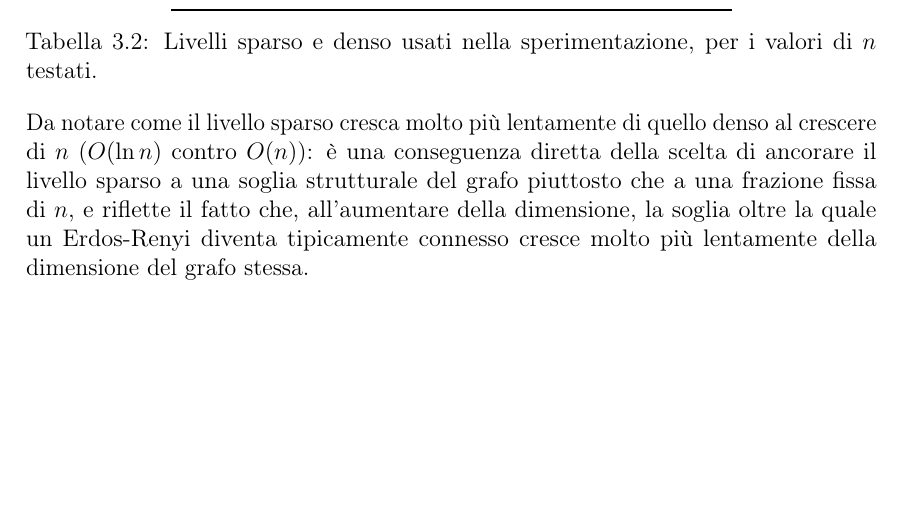
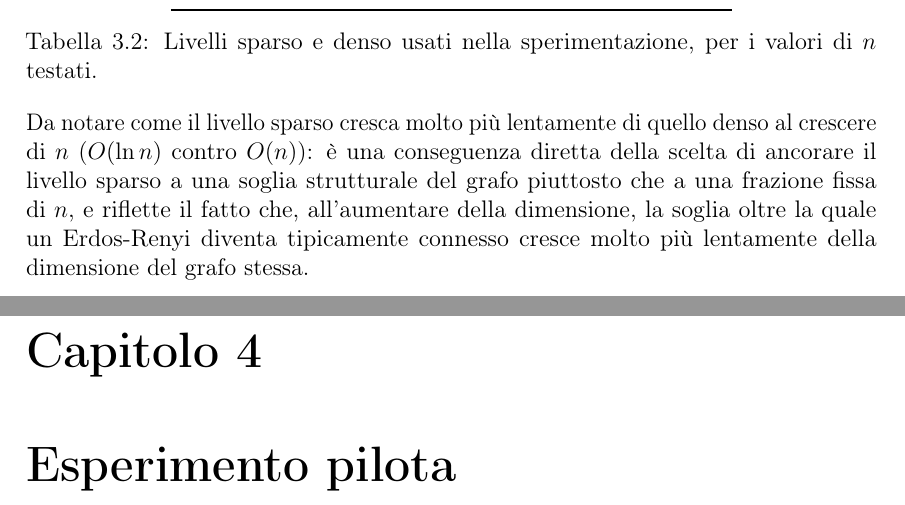
Before and after one commit to NadiaMuzyka/minimumVertexCover, a LaTeX thesis (report/main.tex, which reads report/Capitoli/capitolo4.tex): part of page 23 of 23 before the commit and two parts of pages 23 and 24 of 24 after it, the two joined at a grey line, cut so that both start at the same text, the shorter picture padded with empty space. Compiled offline with pdfLaTeX.

Commit message:
capitolo 4

```diff
--- /dev/null
+++ b/report/Capitoli/capitolo4.tex
@@ -0,0 +1,6 @@
+\chapter{Esperimento pilota}
+
+%immagine Immagini/pilota/cardinalita_problema.png -> immagine con l'algorimo di forza bruta che funziona male a causa del tipo di variabile
+%Immagini/pilota/sol.png -> immagine con la soluzione ottima del problema (di tutti gli algoritmi)
+%Immagini/pilota/tempo_sparso.png -> immagine con il tempo di esecuzione dei cinque algoritmi per i grafi sparsi
+%Immagini/pilota/tempo_denso.png -> immagine con il tempo di esecuzione dei cinque algoritmi per i grafi densi
```
Also changed, not shown: report/main.tex (+1 -0 lines), report/main.pdf, 7 other files.
